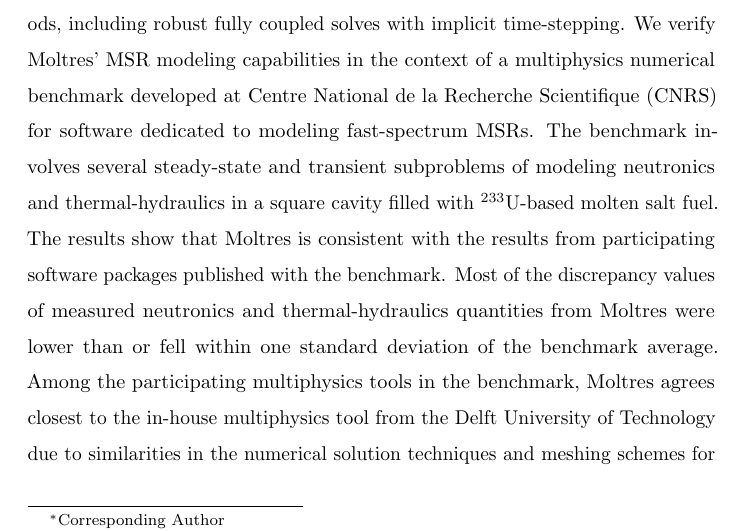
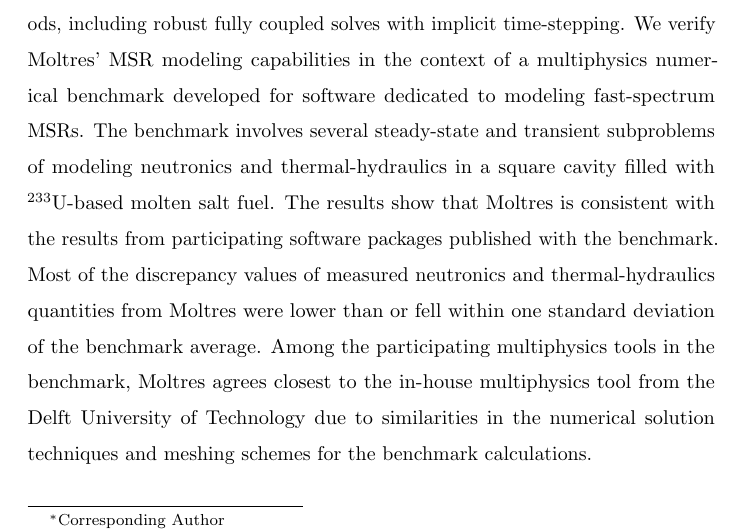
Before and after one commit to arfc/2021-park-moltres-benchmark, a LaTeX paper (main.tex, which reads abstract.tex): part of page 1 of 48, cut so that both start at the same text. Compiled offline with pdfLaTeX.

Commit message:
remove cnrs from abstract

```diff
--- a/abstract.tex
+++ b/abstract.tex
@@ -7,7 +7,7 @@
 provides various multiphysics coupling schemes and time-stepping methods,
 including robust fully coupled solves with implicit time-stepping. We verify
 Moltres' \gls{MSR} modeling capabilities in the context of a multiphysics
-numerical benchmark developed at \gls{CNRS} for software dedicated to modeling
+numerical benchmark developed for software dedicated to modeling
 fast-spectrum MSRs. The benchmark involves several steady-state and transient
 subproblems of modeling neutronics and thermal-hydraulics in a square cavity
 filled with $^{233}$U-based molten salt fuel.
```
